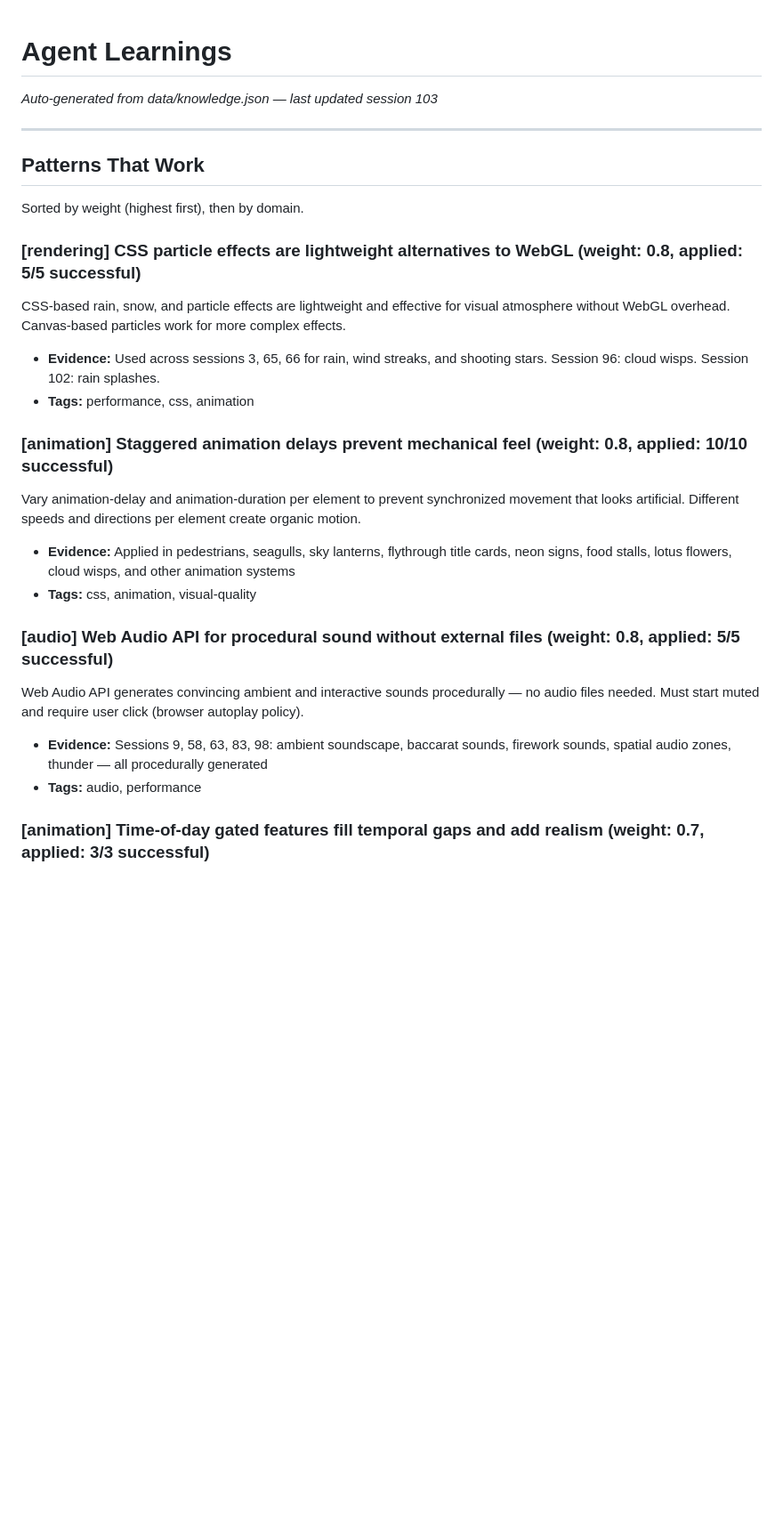
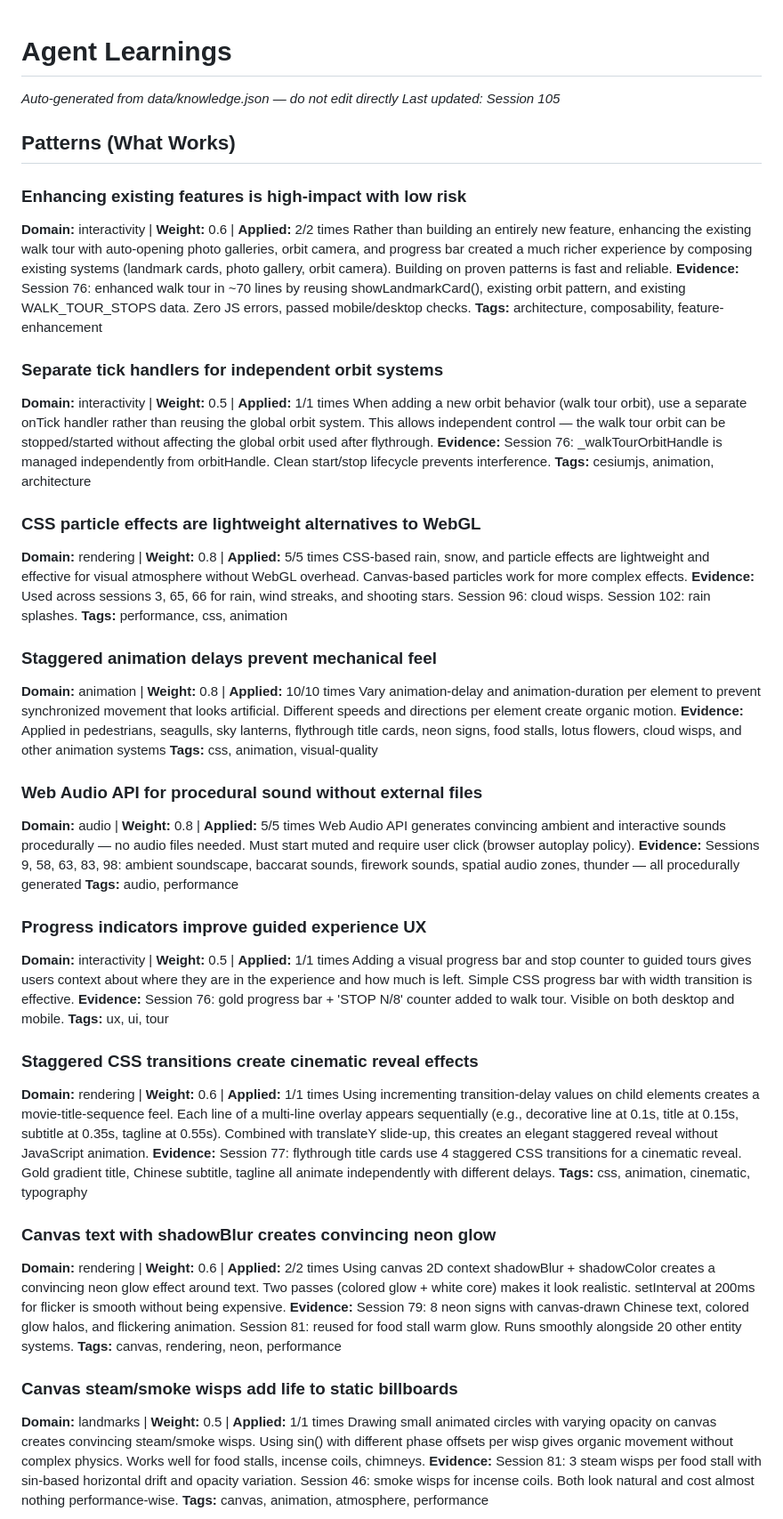
Before and after one commit to FlyCowGames/FlyCow-BaccaratCity, a Markdown page: docs/AGENT_LEARNINGS.md, the part around one of its changes. Shown at 89% size. GitHub-like rendering; blank space fills up the shorter version.

Commit message:
Session 105: Regenerate AGENT_LEARNINGS.md from knowledge.json
Co-Authored-By: Claude Opus 4.6 <noreply@anthropic.com>

```diff
--- a/docs/AGENT_LEARNINGS.md
+++ b/docs/AGENT_LEARNINGS.md
@@ -1,26 +1,60 @@
 # Agent Learnings
+*Auto-generated from data/knowledge.json — do not edit directly*
+*Last updated: Session 105*
 
-*Auto-generated from data/knowledge.json — last updated session 103*
+## Patterns (What Works)
 
----
+### Enhancing existing features is high-impact with low risk
+**Domain:** interactivity | **Weight:** 0.6 | **Applied:** 2/2 times
+Rather than building an entirely new feature, enhancing the existing walk tour with auto-opening photo galleries, orbit camera, and progress bar created a much richer experience by composing existing systems (landmark cards, photo gallery, orbit camera). Building on proven patterns is fast and reliable.
+**Evidence:** Session 76: enhanced walk tour in ~70 lines by reusing showLandmarkCard(), existing orbit pattern, and existing WALK_TOUR_STOPS data. Zero JS errors, passed mobile/desktop checks.
+**Tags:** architecture, composability, feature-enhancement
 
-## Patterns That Work
+### Separate tick handlers for independent orbit systems
+**Domain:** interactivity | **Weight:** 0.5 | **Applied:** 1/1 times
+When adding a new orbit behavior (walk tour orbit), use a separate onTick handler rather than reusing the global orbit system. This allows independent control — the walk tour orbit can be stopped/started without affecting the global orbit used after flythrough.
+**Evidence:** Session 76: _walkTourOrbitHandle is managed independently from orbitHandle. Clean start/stop lifecycle prevents interference.
+**Tags:** cesiumjs, animation, architecture
 
-Sorted by weight (highest first), then by domain.
+### CSS particle effects are lightweight alternatives to WebGL
+**Domain:** rendering | **Weight:** 0.8 | **Applied:** 5/5 times
+CSS-based rain, snow, and particle effects are lightweight and effective for visual atmosphere without WebGL overhead. Canvas-based particles work for more complex effects.
+**Evidence:** Used across sessions 3, 65, 66 for rain, wind streaks, and shooting stars. Session 96: cloud wisps. Session 102: rain splashes.
+**Tags:** performance, css, animation
 
-### [rendering] CSS particle effects are lightweight alternatives to WebGL (weight: 0.8, applied: 5/5 successful)
-CSS-based rain, snow, and particle effects are lightweight and effective for visual atmosphere without WebGL overhead. Canvas-based particles work for more complex effects.
-- **Evidence:** Used across sessions 3, 65, 66 for rain, wind streaks, and shooting stars. Session 96: cloud wisps. Session 102: rain splashes.
-- **Tags:** performance, css, animation
+### Staggered animation delays prevent mechanical feel
+**Domain:** animation | **Weight:** 0.8 | **Applied:** 10/10 times
+Vary animation-delay and animation-duration per element to prevent synchronized movement that looks artificial. Different speeds and directions per element create organic motion.
+**Evidence:** Applied in pedestrians, seagulls, sky lanterns, flythrough title cards, neon signs, food stalls, lotus flowers, cloud wisps, and other animation systems
+**Tags:** css, animation, visual-quality
 
-### [animation] Staggered animation delays prevent mechanical feel (weight: 0.8, applied: 10/10 successful)
-Vary animation-delay and animation-duration per element to prevent synchronized movement that looks artificial. Different speeds and directions per element create organic motion.
-- **Evidence:** Applied in pedestrians, seagulls, sky lanterns, flythrough title cards, neon signs, food stalls, lotus flowers, cloud wisps, and other animation systems
-- **Tags:** css, animation, visual-quality
+### Web Audio API for procedural sound without external files
+**Domain:** audio | **Weight:** 0.8 | **Applied:** 5/5 times
+Web Audio API generates convincing ambient and interactive sounds procedurally — no audio files needed. Must start muted and require user click (browser autoplay policy).
+**Evidence:** Sessions 9, 58, 63, 83, 98: ambient soundscape, baccarat sounds, firework sounds, spatial audio zones, thunder — all procedurally generated
+**Tags:** audio, performance
 
-### [audio] Web Audio API for procedural sound without external files (weight: 0.8, applied: 5/5 successful)
-Web Audio API generates convincing ambient and interactive sounds procedurally — no audio files needed. Must start muted and require user click (browser autoplay policy).
-- **Evidence:** Sessions 9, 58, 63, 83, 98: ambient soundscape, baccarat sounds, firework sounds, spatial audio zones, thunder — all procedurally generated
-- **Tags:** audio, performance
+### Progress indicators improve guided experience UX
+**Domain:** interactivity | **Weight:** 0.5 | **Applied:** 1/1 times
+Adding a visual progress bar and stop counter to guided tours gives users context about where they are in the experience and how much is left. Simple CSS progress bar with width transition is effective.
+**Evidence:** Session 76: gold progress bar + 'STOP N/8' counter added to walk tour. Visible on both desktop and mobile.
+**Tags:** ux, ui, tour
 
-### [animation] Time-of-day gated features fill temporal gaps and add realism (weight: 0.7, applied: 3/3 successful)
+### Staggered CSS transitions create cinematic reveal effects
+**Domain:** rendering | **Weight:** 0.6 | **Applied:** 1/1 times
+Using incrementing transition-delay values on child elements creates a movie-title-sequence feel. Each line of a multi-line overlay appears sequentially (e.g., decorative line at 0.1s, title at 0.15s, subtitle at 0.35s, tagline at 0.55s). Combined with translateY slide-up, this creates an elegant staggered reveal without JavaScript animation.
+**Evidence:** Session 77: flythrough title cards use 4 staggered CSS transitions for a cinematic reveal. Gold gradient title, Chinese subtitle, tagline all animate independently with different delays.
+**Tags:** css, animation, cinematic, typography
+
+### Canvas text with shadowBlur creates convincing neon glow
+**Domain:** rendering | **Weight:** 0.6 | **Applied:** 2/2 times
+Using canvas 2D context shadowBlur + shadowColor creates a convincing neon glow effect around text. Two passes (colored glow + white core) makes it look realistic. setInterval at 200ms for flicker is smooth without being expensive.
+**Evidence:** Session 79: 8 neon signs with canvas-drawn Chinese text, colored glow halos, and flickering animation. Session 81: reused for food stall warm glow. Runs smoothly alongside 20 other entity systems.
+**Tags:** canvas, rendering, neon, performance
+
+### Canvas steam/smoke wisps add life to static billboards
+**Domain:** landmarks | **Weight:** 0.5 | **Applied:** 1/1 times
+Drawing small animated circles with varying opacity on canvas creates convincing steam/smoke wisps. Using sin() with different phase offsets per wisp gives organic movement without complex physics. Works well for food stalls, incense coils, chimneys.
+**Evidence:** Session 81: 3 steam wisps per food stall with sin-based horizontal drift and opacity variation. Session 46: smoke wisps for incense coils. Both look natural and cost almost nothing performance-wise.
+**Tags:** canvas, animation, atmosphere, performance
+
```
Also changed, not shown: other parts of docs/AGENT_LEARNINGS.md (+135 -107 lines).
